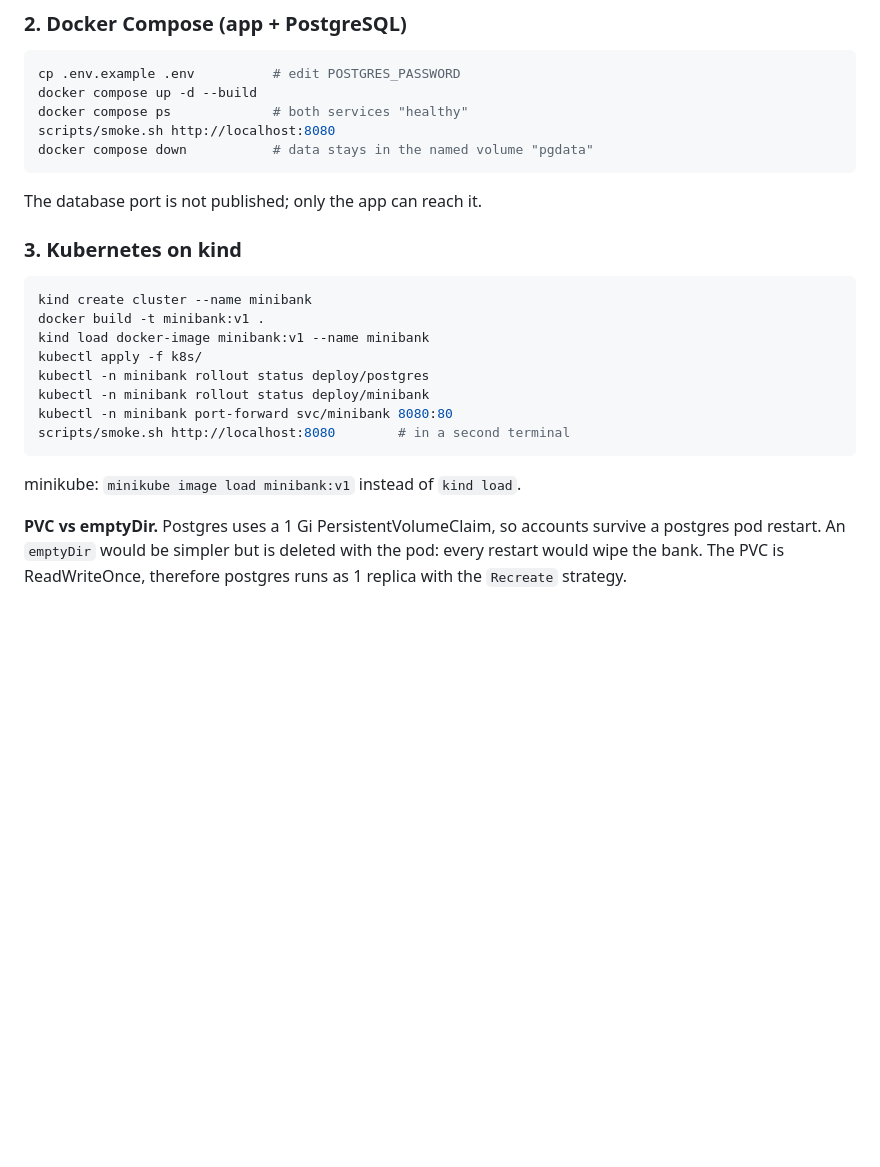
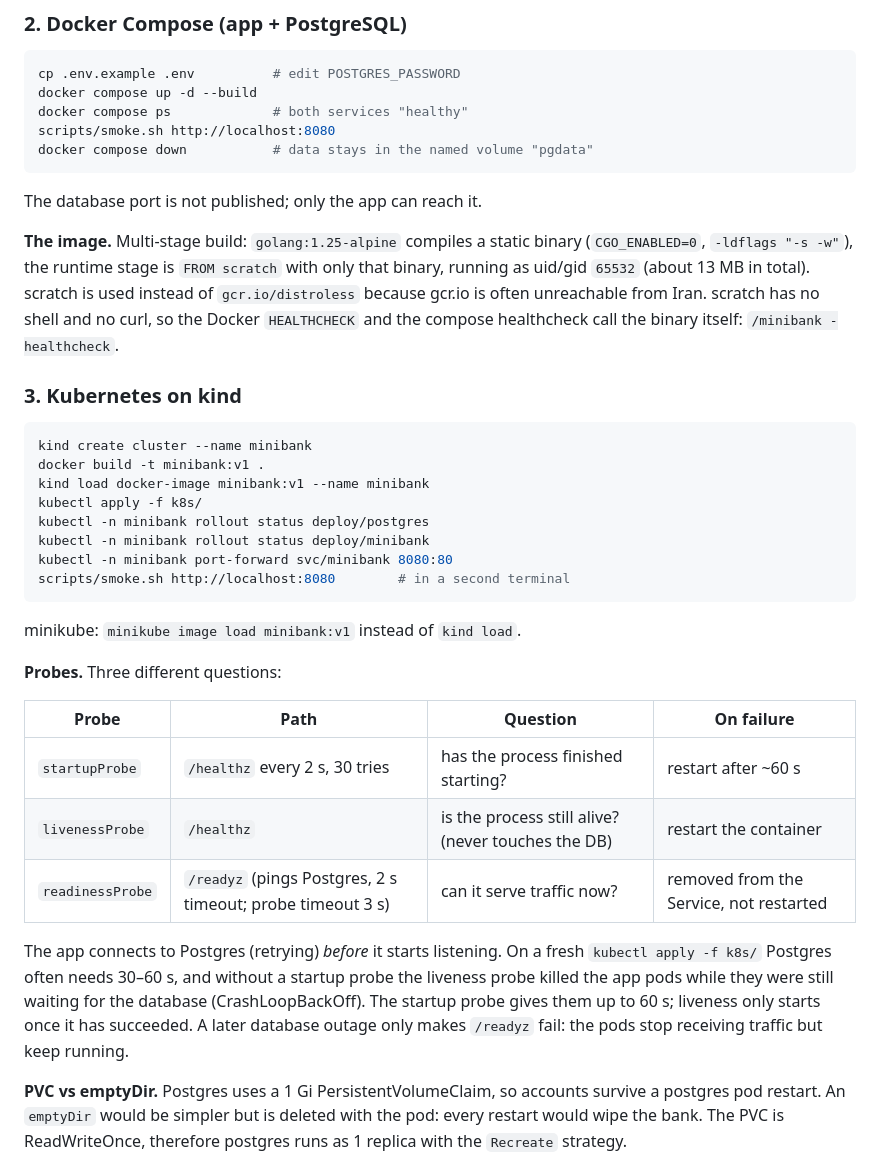
Before and after one commit to sobhanaz/go-devops-build-ship-exam, a Markdown page: README.md, the part around the change. Drawn GitHub-style; blank space fills up the shorter version.

Commit message:
docs: README covers the scratch image and the three probes
golang:1.25-alpine builder, FROM scratch runtime (~13 MB), -healthcheck flag;
table of startup / liveness / readiness probes and why startup is needed.

Co-Authored-By: Claude Opus 5.5 <noreply@anthropic.com>

````diff
--- a/README.md
+++ b/README.md
@@ -101,6 +101,14 @@ docker compose down           # data stays in the named volume "pgdata"
 
 The database port is not published; only the app can reach it.
 
+**The image.** Multi-stage build: `golang:1.25-alpine` compiles a static
+binary (`CGO_ENABLED=0`, `-ldflags "-s -w"`), the runtime stage is `FROM scratch`
+with only that binary, running as uid/gid `65532` (about 13 MB in total).
+scratch is used instead of `gcr.io/distroless` because gcr.io is often
+unreachable from Iran. scratch has no shell and no curl, so the Docker
+`HEALTHCHECK` and the compose healthcheck call the binary itself:
+`/minibank -healthcheck`.
+
 ### 3. Kubernetes on kind
 
 ```bash
@@ -115,6 +123,21 @@ scripts/smoke.sh http://localhost:8080        # in a second terminal
 ```
 
 minikube: `minikube image load minibank:v1` instead of `kind load`.
+
+**Probes.** Three different questions:
+
+| Probe | Path | Question | On failure |
+|---|---|---|---|
+| `startupProbe` | `/healthz` every 2 s, 30 tries | has the process finished starting? | restart after ~60 s |
+| `livenessProbe` | `/healthz` | is the process still alive? (never touches the DB) | restart the container |
+| `readinessProbe` | `/readyz` (pings Postgres, 2 s timeout; probe timeout 3 s) | can it serve traffic now? | removed from the Service, not restarted |
+
+The app connects to Postgres (retrying) *before* it starts listening. On a
+fresh `kubectl apply -f k8s/` Postgres often needs 30–60 s, and without a
+startup probe the liveness probe killed the app pods while they were still
+waiting for the database (CrashLoopBackOff). The startup probe gives them up
+to 60 s; liveness only starts once it has succeeded. A later database outage
+only makes `/readyz` fail: the pods stop receiving traffic but keep running.
 
 **PVC vs emptyDir.** Postgres uses a 1 Gi PersistentVolumeClaim, so accounts
 survive a postgres pod restart. An `emptyDir` would be simpler but is deleted
````
